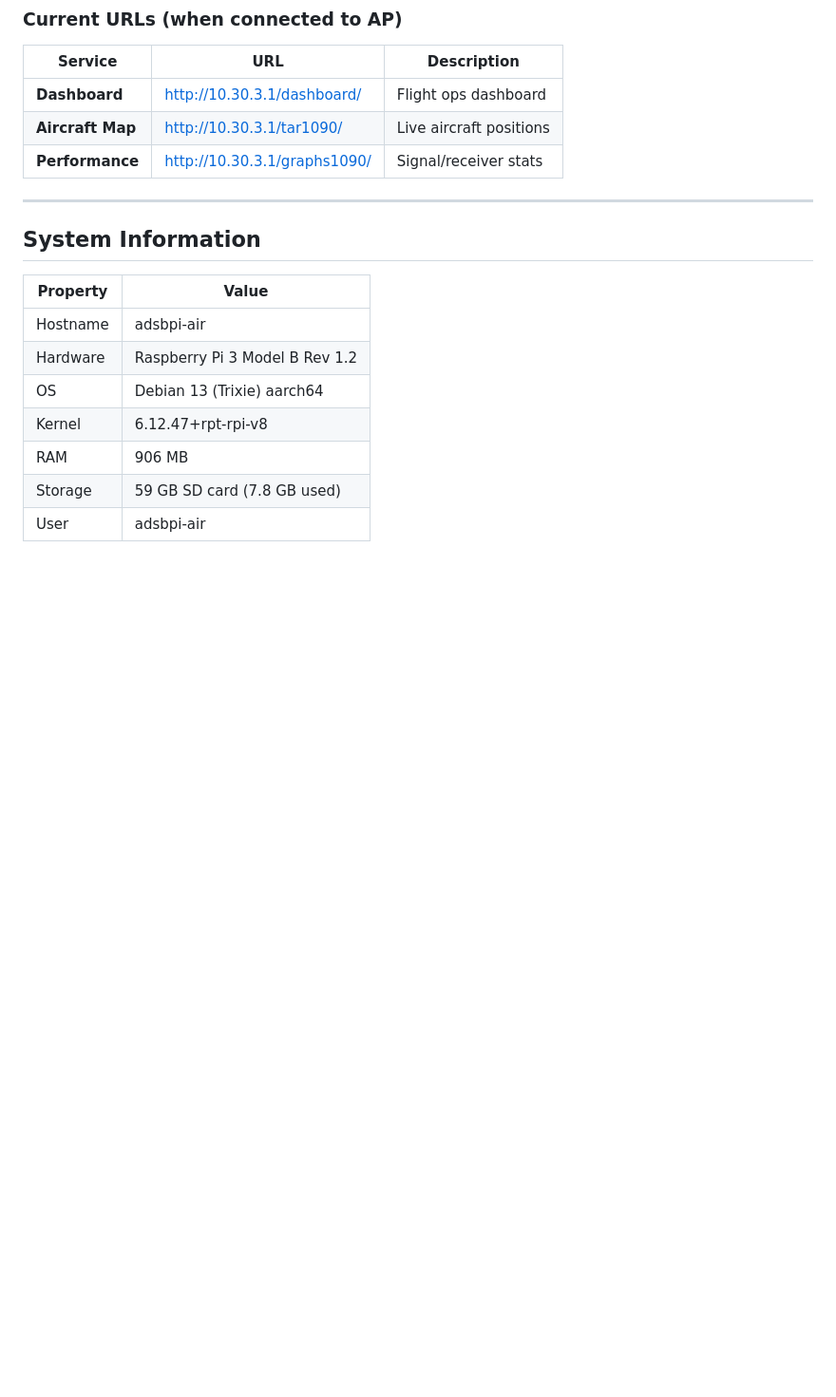
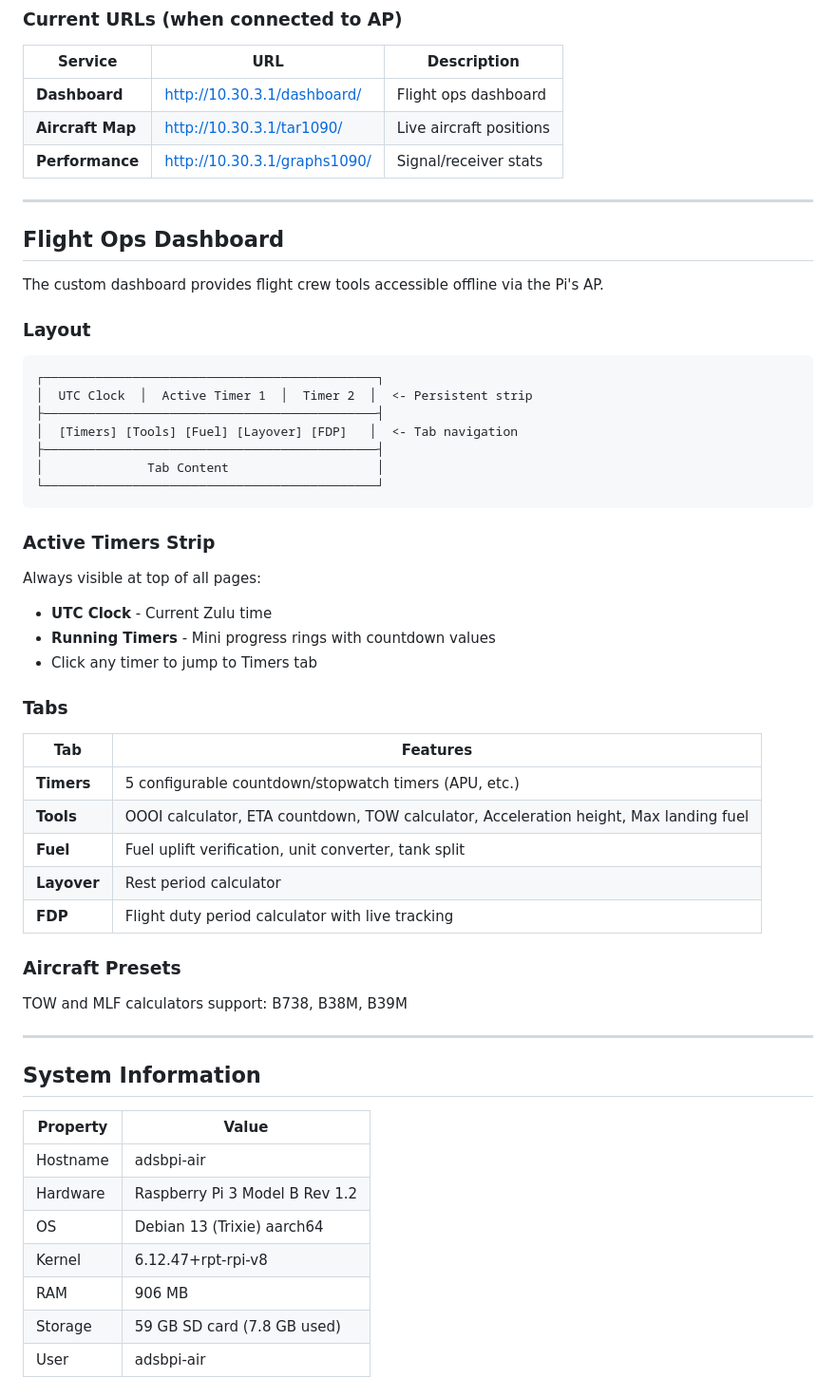
Before and after one commit to marcoculver/adsb-air, a Markdown page: docs/pi-overview.md, the part around the change. Shown at 95% size. Rendered like a GitHub page; blank space fills up the shorter version.

Commit message:
Update overview with dashboard features documentation
- Added Flight Ops Dashboard section
- Documented layout with active timers strip
- Listed all tabs and their features
- Added aircraft presets info

🤖 Generated with [Claude Code](https://claude.com/claude-code)

Co-Authored-By: Claude Opus 4.5 <noreply@anthropic.com>

````diff
--- a/docs/pi-overview.md
+++ b/docs/pi-overview.md
@@ -19,6 +19,42 @@ Connect your phone/tablet to the `adsbpi-air` WiFi network and open a browser to
 | **Dashboard** | http://10.30.3.1/dashboard/ | Flight ops dashboard |
 | **Aircraft Map** | http://10.30.3.1/tar1090/ | Live aircraft positions |
 | **Performance** | http://10.30.3.1/graphs1090/ | Signal/receiver stats |
+
+---
+
+## Flight Ops Dashboard
+
+The custom dashboard provides flight crew tools accessible offline via the Pi's AP.
+
+### Layout
+```
+┌─────────────────────────────────────────────┐
+│  UTC Clock  │  Active Timer 1  │  Timer 2  │  <- Persistent strip
+├─────────────────────────────────────────────┤
+│  [Timers] [Tools] [Fuel] [Layover] [FDP]   │  <- Tab navigation
+├─────────────────────────────────────────────┤
+│              Tab Content                    │
+└─────────────────────────────────────────────┘
+```
+
+### Active Timers Strip
+Always visible at top of all pages:
+- **UTC Clock** - Current Zulu time
+- **Running Timers** - Mini progress rings with countdown values
+- Click any timer to jump to Timers tab
+
+### Tabs
+
+| Tab | Features |
+|-----|----------|
+| **Timers** | 5 configurable countdown/stopwatch timers (APU, etc.) |
+| **Tools** | OOOI calculator, ETA countdown, TOW calculator, Acceleration height, Max landing fuel |
+| **Fuel** | Fuel uplift verification, unit converter, tank split |
+| **Layover** | Rest period calculator |
+| **FDP** | Flight duty period calculator with live tracking |
+
+### Aircraft Presets
+TOW and MLF calculators support: B738, B38M, B39M
 
 ---
 
````
